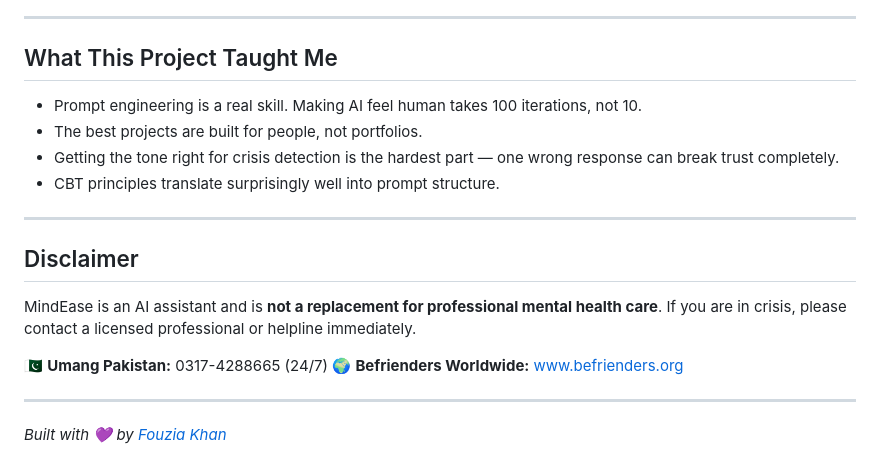
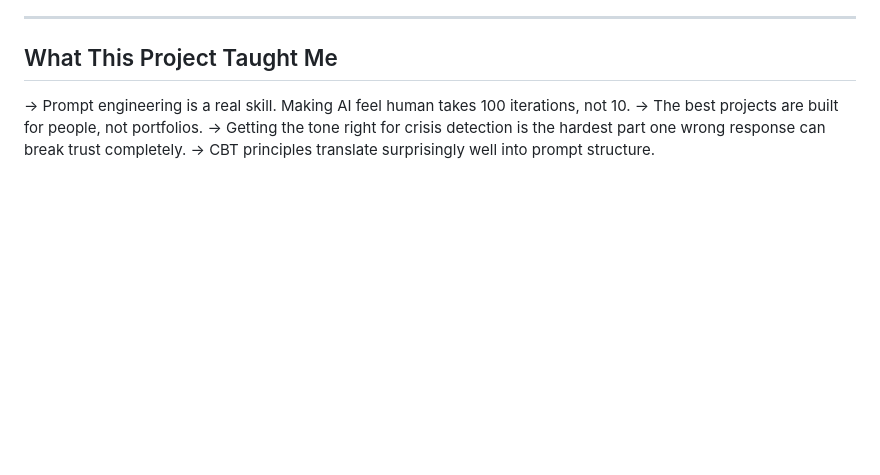
Before and after one commit to Iamfouzia/MindEase-AI-Mental-Health, a Markdown page: README.md, the part around one of its changes. GitHub-like rendering; blank space fills up the shorter version.

Commit message:
Refine README formatting and content clarity
Updated formatting and improved clarity of the README content.

```diff
--- a/README.md
+++ b/README.md
@@ -167,21 +167,7 @@ The app is containerized using **Docker** and deployed on **Hugging Face Spaces*
 
 ## What This Project Taught Me
 
-- Prompt engineering is a real skill. Making AI feel human takes 100 iterations, not 10.
-- The best projects are built for people, not portfolios.
-- Getting the tone right for crisis detection is the hardest part — one wrong response can break trust completely.
-- CBT principles translate surprisingly well into prompt structure.
-
----
-
-## Disclaimer
-
-MindEase is an AI assistant and is **not a replacement for professional mental health care**.
-If you are in crisis, please contact a licensed professional or helpline immediately.
-
-🇵🇰 **Umang Pakistan:** 0317-4288665 (24/7)
-🌍 **Befrienders Worldwide:** www.befrienders.org
-
----
-
-*Built with 💜 by [Fouzia Khan](https://github.com/Iamfouzia)*
+→ Prompt engineering is a real skill. Making AI feel human takes 100 iterations, not 10.
+→ The best projects are built for people, not portfolios.
+→ Getting the tone right for crisis detection is the hardest part one wrong response can break trust completely.
+→ CBT principles translate surprisingly well into prompt structure.
```
Also changed, not shown: other parts of README.md (+9 -9 lines).
